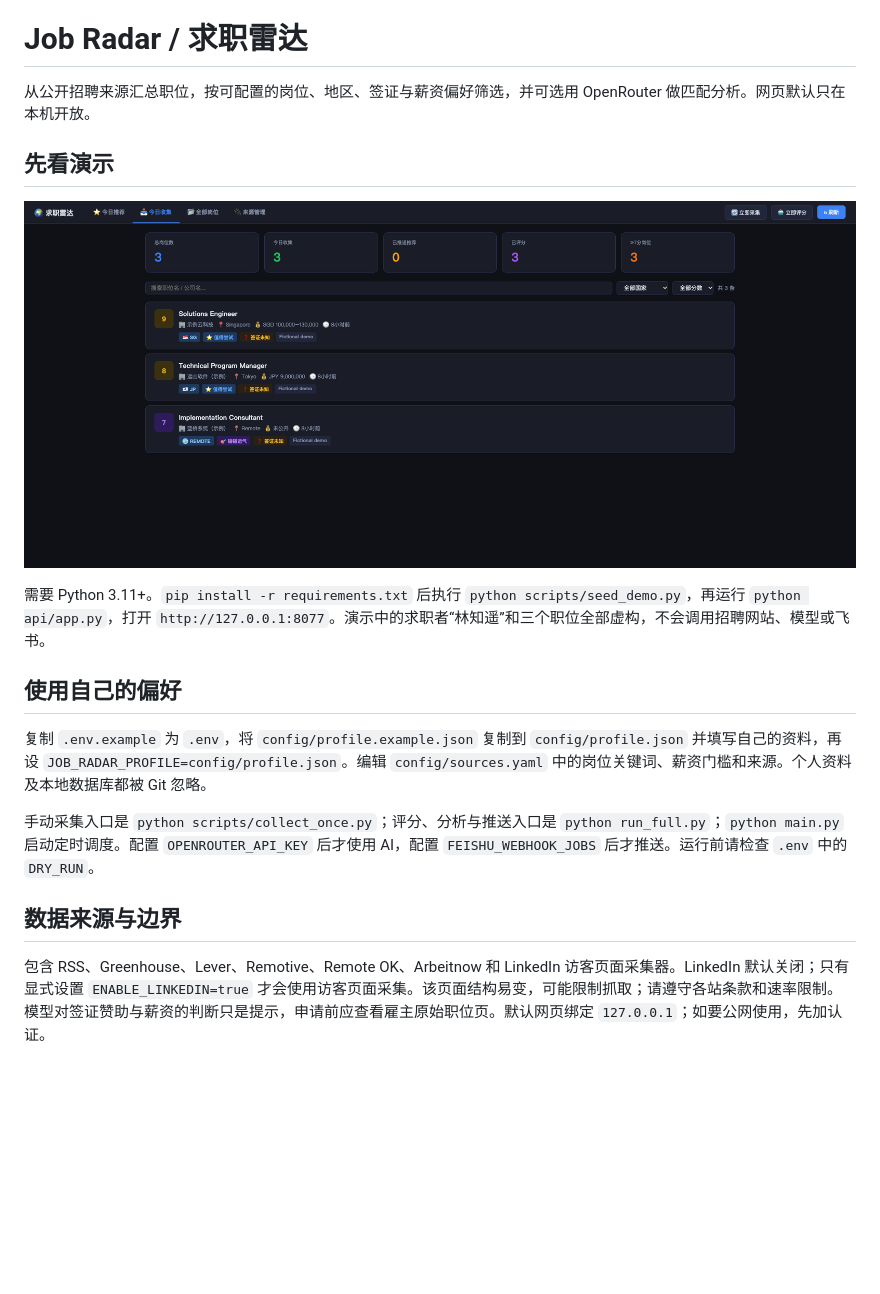
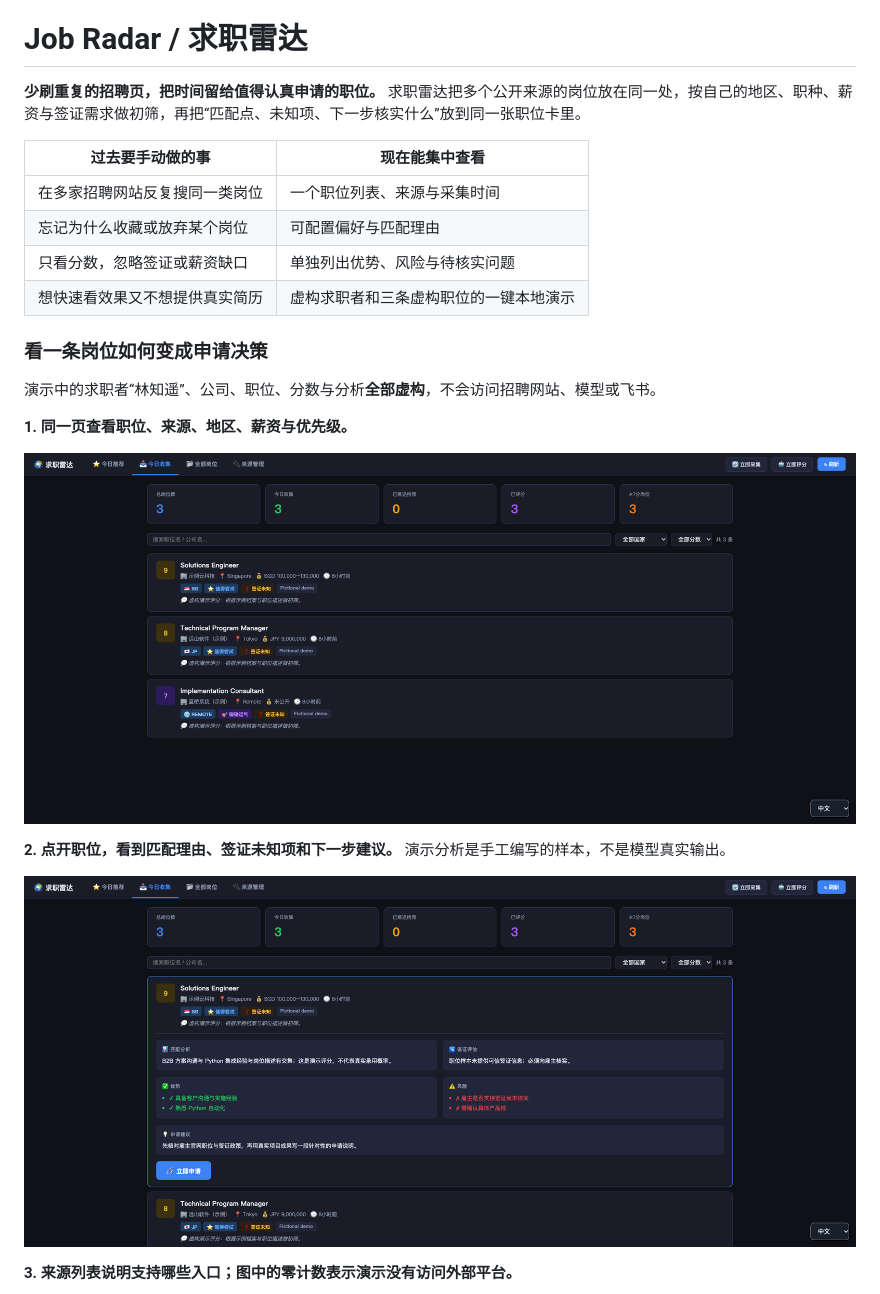
Before and after one commit to wechat-numbshark/job-radar, a Markdown page: README.md, the part around one of its changes. Drawn GitHub-style; pictures changed too: docs/demo-jobs.png, docs/demo-match.png (added); blank space fills up the shorter version.

```diff
--- a/README.md
+++ b/README.md
@@ -2,21 +2,26 @@
 
 # Job Radar / 求职雷达
 
-从公开招聘来源汇总职位，按可配置的岗位、地区、签证与薪资偏好筛选，并可选用 OpenRouter 做匹配分析。网页默认只在本机开放。
+**少刷重复的招聘页，把时间留给值得认真申请的职位。** 求职雷达把多个公开来源的岗位放在同一处，按自己的地区、职种、薪资与签证需求做初筛，再把“匹配点、未知项、下一步核实什么”放到同一张职位卡里。
 
-## 先看演示
+| 过去要手动做的事 | 现在能集中查看 |
+|---|---|
+| 在多家招聘网站反复搜同一类岗位 | 一个职位列表、来源与采集时间 |
+| 忘记为什么收藏或放弃某个岗位 | 可配置偏好与匹配理由 |
+| 只看分数，忽略签证或薪资缺口 | 单独列出优势、风险与待核实问题 |
+| 想快速看效果又不想提供真实简历 | 虚构求职者和三条虚构职位的一键本地演示 |
 
-![三个虚构职位的求职雷达演示](docs/demo-jobs.png)
+### 看一条岗位如何变成申请决策
 
-需要 Python 3.11+。`pip install -r requirements.txt` 后执行 `python scripts/seed_demo.py`，再运行 `python api/app.py`，打开 `http://127.0.0.1:8077`。演示中的求职者“林知遥”和三个职位全部虚构，不会调用招聘网站、模型或飞书。
+演示中的求职者“林知遥”、公司、职位、分数与分析**全部虚构**，不会访问招聘网站、模型或飞书。
 
-## 使用自己的偏好
+**1. 同一页查看职位、来源、地区、薪资与优先级。**
 
-复制 `.env.example` 为 `.env`，将 `config/profile.example.json` 复制到 `config/profile.json` 并填写自己的资料，再设 `JOB_RADAR_PROFILE=config/profile.json`。编辑 `config/sources.yaml` 中的岗位关键词、薪资门槛和来源。个人资料及本地数据库都被 Git 忽略。
+![三条虚构职位的求职雷达](docs/demo-jobs.png)
 
-手动采集入口是 `python scripts/collect_once.py`；评分、分析与推送入口是 `python run_full.py`；`python main.py` 启动定时调度。配置 `OPENROUTER_API_KEY` 后才使用 AI，配置 `FEISHU_WEBHOOK_JOBS` 后才推送。运行前请检查 `.env` 中的 `DRY_RUN`。
+**2. 点开职位，看到匹配理由、签证未知项和下一步建议。** 演示分析是手工编写的样本，不是模型真实输出。
 
-## 数据来源与边界
+![虚构职位的匹配分析示例](docs/demo-match.png)
 
-包含 RSS、Greenhouse、Lever、Remotive、Remote OK、Arbeitnow 和 LinkedIn 访客页面采集器。LinkedIn 默认关闭；只有显式设置 `ENABLE_LINKEDIN=true` 才会使用访客页面采集。该页面结构易变，可能限制抓取；请遵守各站条款和速率限制。模型对签证赞助与薪资的判断只是提示，申请前应查看雇主原始职位页。默认网页绑定 `127.0.0.1`；如要公网使用，先加认证。
+**3. 来源列表说明支持哪些入口；图中的零计数表示演示没有访问外部平台。**
 
```
Also changed, not shown: other parts of README.md (+18 -2 lines), README.en.md (+17 -1 lines), README.ja.md (+17 -1 lines), docs/demo-sources.png (added), 2 other files.
